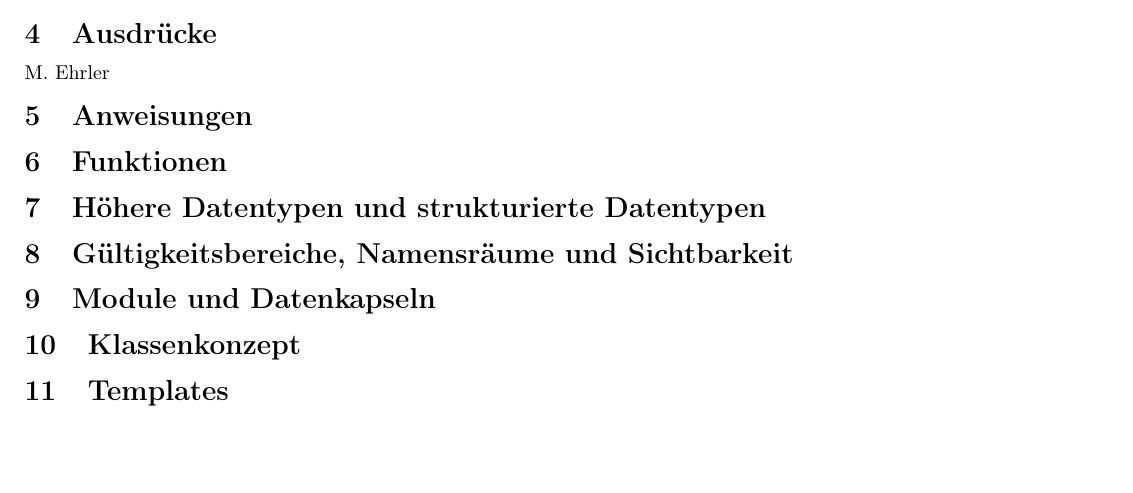
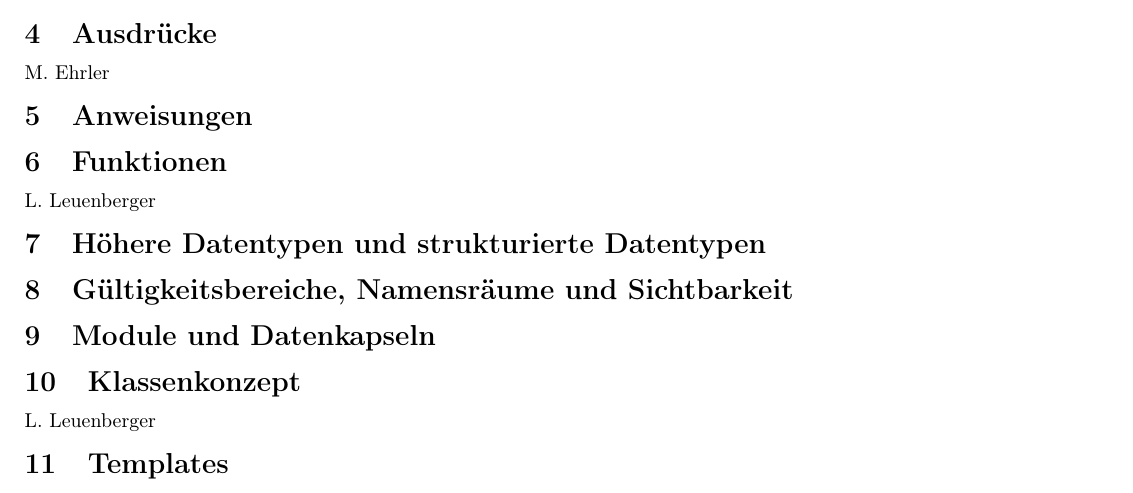
Before and after one commit to HSR-Stud/OOProg, a LaTeX document (OOProg.tex, which reads sections/06_Funktionen.tex, sections/10_Klassenkonzept.tex): part of page 2 of 2, cut so that both start at the same text, the shorter picture padded with empty space. Compiled offline with pdfLaTeX.

Commit message:
Aufteilung

```diff
--- a/sections/06_Funktionen.tex
+++ b/sections/06_Funktionen.tex
@@ -1 +1,2 @@
 \section{Funktionen}
+L. Leuenberger
--- a/sections/10_Klassenkonzept.tex
+++ b/sections/10_Klassenkonzept.tex
@@ -1 +1,2 @@
 \section{Klassenkonzept}
+L. Leuenberger
```
Also changed, not shown: sections/11_Templates.tex (+1 -0 lines), sections/14_Exception_Handling.tex (+1 -0 lines).
